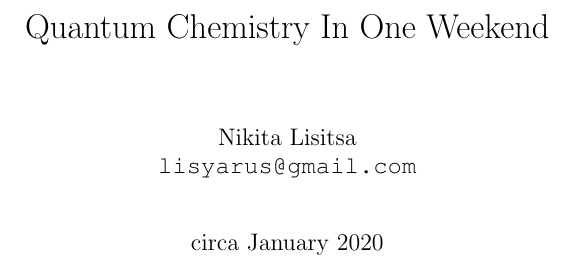
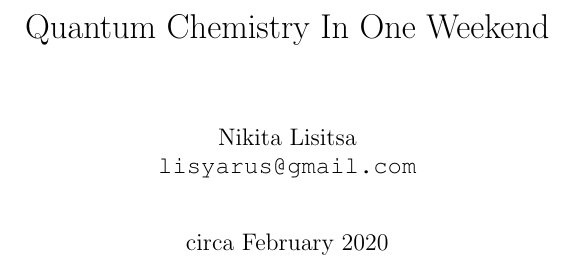
Before and after one commit to lisyarus/chembook, a LaTeX book (book.tex): part of page 1 of 9, cut so that both start at the same text. Compiled offline with pdfLaTeX.

Commit message:
Be slightly more honest about the date

```diff
--- a/book.tex
+++ b/book.tex
@@ -39,7 +39,7 @@
 
 \title{Quantum Chemistry In One Weekend}
 \author{Nikita Lisitsa \\ \texttt{lisyarus@gmail.com}}
-\date{circa January 2020}
+\date{circa February 2020}
 
 \begin{document}
 
```
